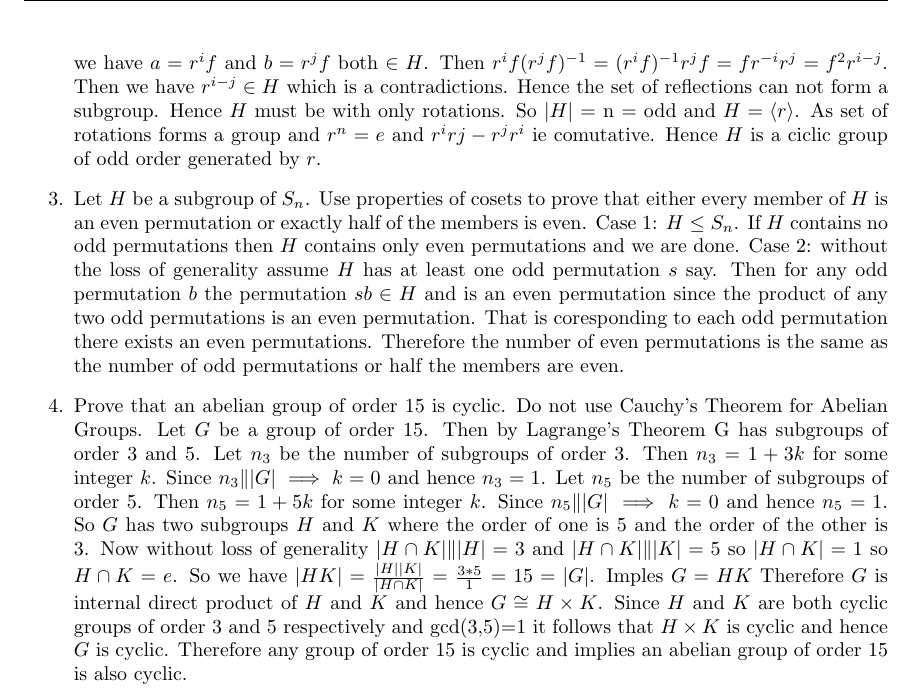
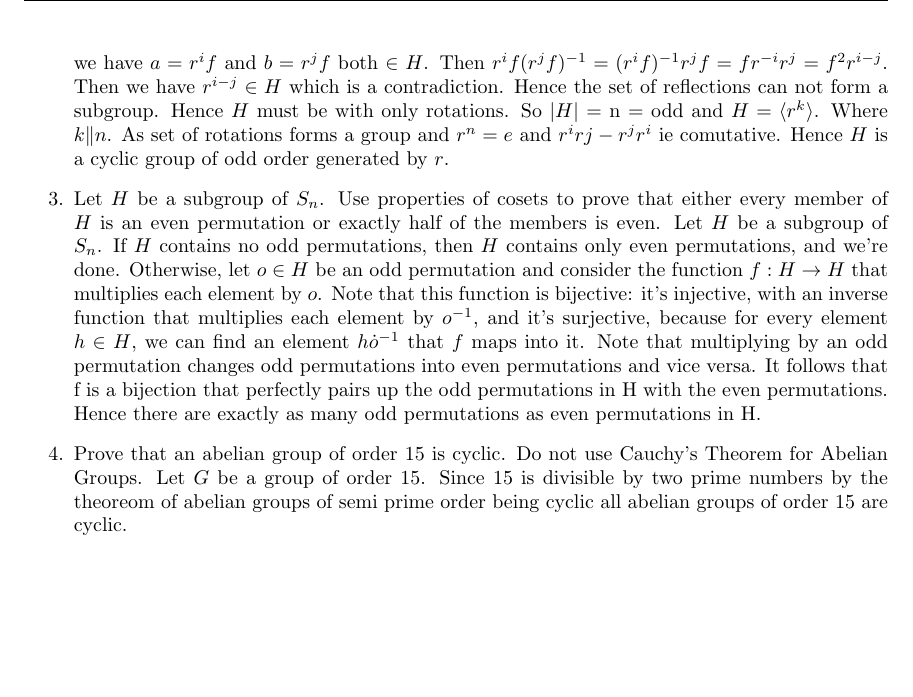
Before and after one commit to dremmeng/Math458HW5, a LaTeX problem sheet (hw5.tex): part of page 2 of 2, cut so that both start at the same text, the shorter picture padded with empty space. Compiled offline with pdfLaTeX.

Commit message:
Add files via upload

```diff
--- a/hw5.tex
+++ b/hw5.tex
@@ -92,11 +92,11 @@ Explain why those elements and no others have order 3. (Do not compute the order
 \end{enumerate}
 
 
-\item Let $H$ be a subgroup of the $D_n$ with odd order. Show that $H$ must be cyclic. (Recall: $D_n$ can be defined as $D_n=\langle r,f\rangle$ where $|r|=n$, $|f|=2$, and $r^kf=fr^{-k}$.) Let $H$ denote reflections. Then we have $a = r^{i} f$ and $b = r^{j} f$ both $\in H$. Then $r^{i}f(r^{j}f)^{-1} = (r^{i}f)^{-1} r ^{j} f = fr^{-i} r ^{j} = f^{2} r ^{i -j}$. Then we have $r^{i-j} \in H$ which is a contradictions. Hence the set of reflections can not form a subgroup. Hence $H$ must be with only rotations. So $|H|$ = n = odd and $H = \langle r \rangle$. As set of rotations forms a group and $r^{n} = e$ and $r^{i} r{j} - r ^{j} r^{i}$ ie comutative. Hence $H$ is a ciclic group of odd order generated by $r$.
+\item Let $H$ be a subgroup of the $D_n$ with odd order. Show that $H$ must be cyclic. (Recall: $D_n$ can be defined as $D_n=\langle r,f\rangle$ where $|r|=n$, $|f|=2$, and $r^kf=fr^{-k}$.) Let $H$ denote reflections. Then we have $a = r^{i} f$ and $b = r^{j} f$ both $\in H$. Then $r^{i}f(r^{j}f)^{-1} = (r^{i}f)^{-1} r ^{j} f = fr^{-i} r ^{j} = f^{2} r ^{i -j}$. Then we have $r^{i-j} \in H$ which is a contradiction. Hence the set of reflections can not form a subgroup. Hence $H$ must be with only rotations. So $|H|$ = n = odd and $H = \langle r^{k} \rangle$. Where $k \| n$. As set of rotations forms a group and $r^{n} = e$ and $r^{i} r{j} - r ^{j} r^{i}$ ie comutative. Hence $H$ is a cyclic group of odd order generated by $r$.
 
-\item Let $H$ be a subgroup of $S_n$. Use properties of cosets to prove that either every member of $H$ is an even permutation or exactly half of the members is even. Case 1: $H \leq S_n$. If $H$ contains no odd permutations then $H$ contains only even permutations and we are done. Case 2: without the loss of generality assume $H$ has at least one odd permutation $s$ say. Then for any odd permutation $b$ the permutation $sb \in H$ and is an even permutation since the product of any two odd permutations is an even permutation. That is coresponding to each odd permutation there exists an even permutations. Therefore the number of even permutations is the same as the number of odd permutations or half the members are even.
+\item Let $H$ be a subgroup of $S_n$. Use properties of cosets to prove that either every member of $H$ is an even permutation or exactly half of the members is even. Let $H$ be a subgroup of $S_n$. If $H$ contains no odd permutations, then $H$ contains only even permutations, and we're done. Otherwise, let $o\in H$ be an odd permutation and consider the function $f:H\rightarrow H$ that multiplies each element by $o$. Note that this function is bijective: it's injective, with an inverse function that multiplies each element by $o^{-1}$, and it's surjective, because for every element $h \in H$, we can find an element $h\dot o^{-1}$ that $f$ maps into it. Note that multiplying by an odd permutation changes odd permutations into even permutations and vice versa. It follows that f is a bijection that perfectly pairs up the odd permutations in H with the even permutations. Hence there are exactly as many odd permutations as even permutations in H.
 
-\item Prove that an abelian group of order 15 is cyclic. Do not use Cauchy's Theorem for Abelian Groups. Let $G$ be a group of order 15. Then by Lagrange's Theorem G has subgroups of order 3 and 5. Let $n_3$ be the number of subgroups of order 3. Then $n_3 = 1+3k$ for some integer $k$. Since $n_3 \| |G| \implies k = 0$ and hence $n_3 =1$. Let $n_5$ be the number of subgroups of order 5. Then $n_5 = 1+ 5k$ for some integer $k$. Since $n_5 \| |G| \implies k=0$ and hence $n_5 =1$. So $G$ has two subgroups $H$ and $K$ where the order of one is 5 and the order of the other is 3. Now without loss of generality $|H \cap K | \| |H| = 3$ and $|H \cap K | \| |K| = 5$ so  $|H \cap K | = 1$ so $H \cap K = {e}$. So we have $|HK| = \frac{|H||K|}{|H\cap K|} = \frac{3*5}{1} = 15 = |G|$. Imples $G=HK$ Therefore $G$ is internal direct product of $H$ and $K$ and hence $G \cong H \times K$. Since $H$ and $K$ are both cyclic groups of order 3 and 5 respectively and gcd(3,5)=1 it follows that $H \times K$ is cyclic and hence $G$ is cyclic. Therefore any group of order 15 is cyclic and implies an abelian group of order 15 is also cyclic.
+\item Prove that an abelian group of order 15 is cyclic. Do not use Cauchy's Theorem for Abelian Groups. Let $G$ be a group of order 15. Since 15 is divisible by two prime numbers by the theoreom of abelian groups of semi prime order being cyclic all abelian groups of order 15 are cyclic.
 
 \end{enumerate}
 \end{document}
```
Also changed, not shown: hw5.pdf, 1 other file.
